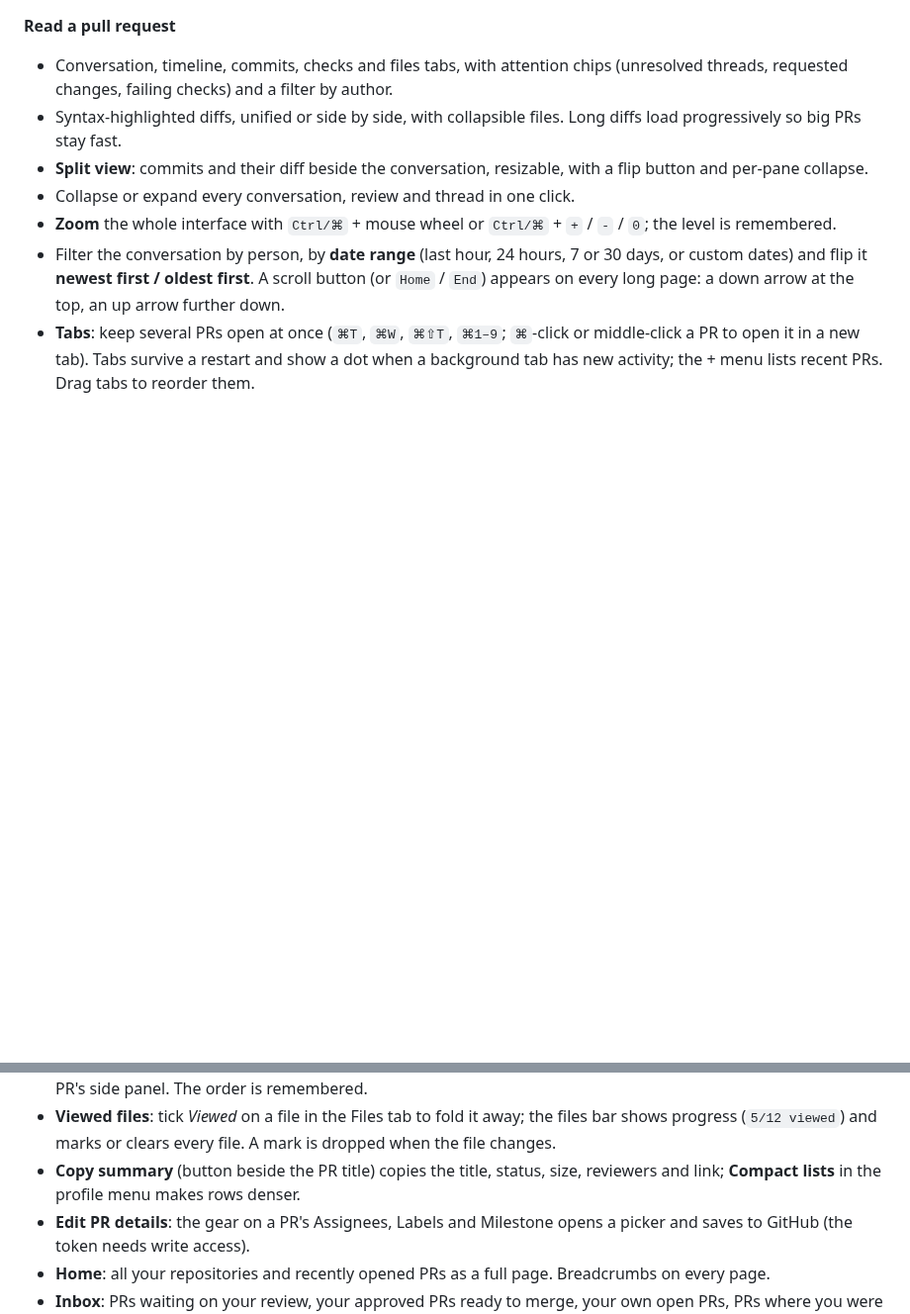
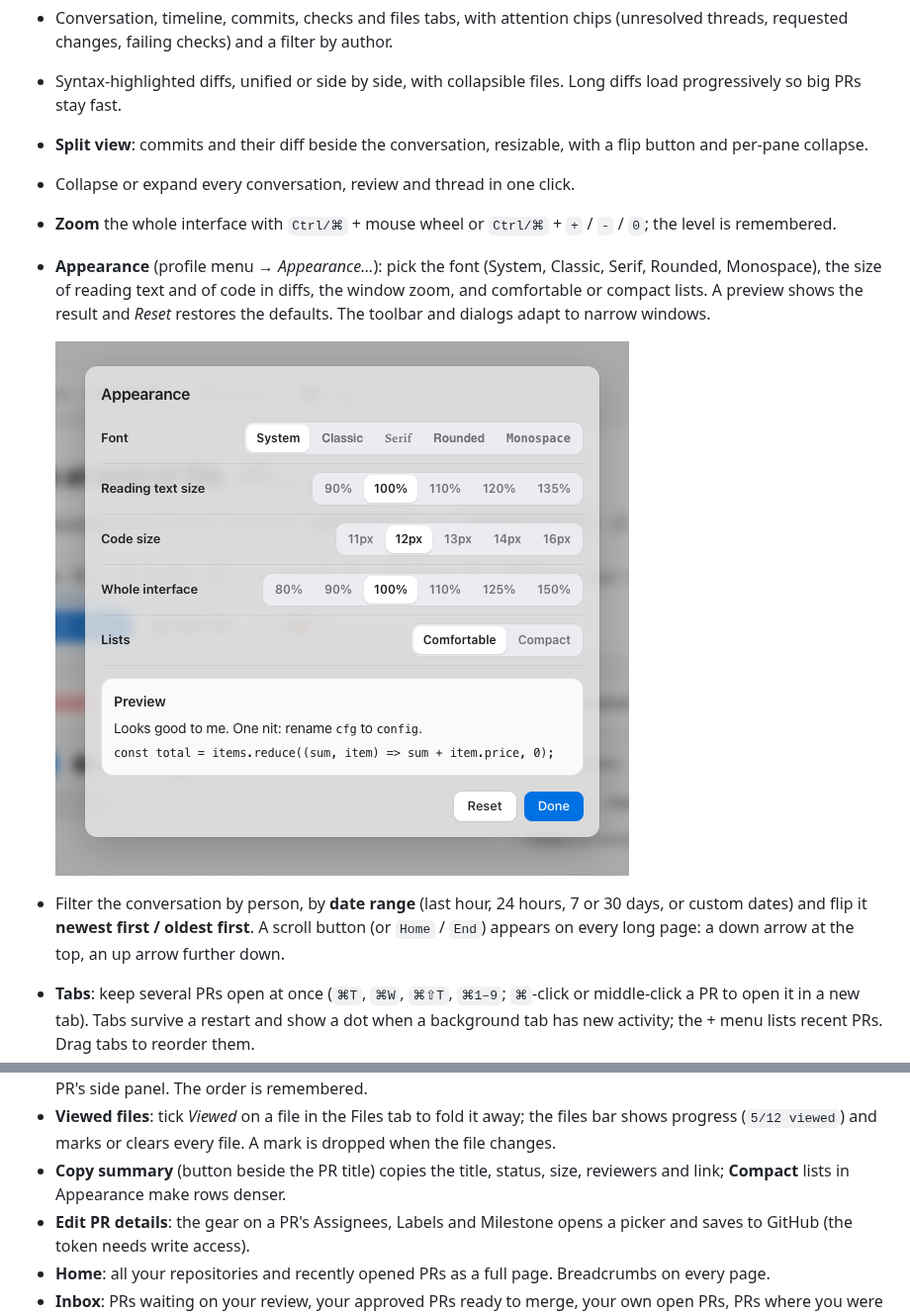
Before and after one commit to mejat9806/pullscope, a Markdown page: README.md, 2 parts joined by grey strips. Shown at 99% size. Drawn GitHub-style; pictures changed too: docs/screenshots/appearance.png (added); blank space fills up the shorter version.

Commit message:
docs: describe Appearance settings in README
Co-Authored-By: Claude Sonnet 5.5 <noreply@anthropic.com>

```diff
--- a/README.md
+++ b/README.md
@@ -38,6 +38,9 @@ Pullscope is only about pull requests. It has no issues, projects, discussions,
 - **Split view**: commits and their diff beside the conversation, resizable, with a flip button and per-pane collapse.
 - Collapse or expand every conversation, review and thread in one click.
 - **Zoom** the whole interface with `Ctrl/⌘` + mouse wheel or `Ctrl/⌘` + `+` / `-` / `0`; the level is remembered.
+- **Appearance** (profile menu → *Appearance…*): pick the font (System, Classic, Serif, Rounded, Monospace), the size of reading text and of code in diffs, the window zoom, and comfortable or compact lists. A preview shows the result and *Reset* restores the defaults. The toolbar and dialogs adapt to narrow windows.
+
+  ![Appearance settings](docs/screenshots/appearance.png)
 - Filter the conversation by person, by **date range** (last hour, 24 hours, 7 or 30 days, or custom dates) and flip it **newest first / oldest first**. A scroll button (or `Home` / `End`) appears on every long page: a down arrow at the top, an up arrow further down.
 - **Tabs**: keep several PRs open at once (`⌘T`, `⌘W`, `⌘⇧T`, `⌘1–9`; `⌘`-click or middle-click a PR to open it in a new tab). Tabs survive a restart and show a dot when a background tab has new activity; the + menu lists recent PRs. Drag tabs to reorder them.
 
@@ -72,7 +75,7 @@ Pullscope is only about pull requests. It has no issues, projects, discussions,
 - **Choose repositories**: tick the repositories you care about (profile menu → *Choose repositories…*, or the Repos tab). The sidebar, address-bar suggestions, inbox and notification polling then fetch only those, which also saves API rate limit. Tick none or all to use every repository; pasting a PR link still opens any repository.
 - **Rearrange**: drag the ⋮⋮ grip to reorder the Inbox sections, the sidebar's repository list and the blocks of a PR's side panel. The order is remembered.
 - **Viewed files**: tick *Viewed* on a file in the Files tab to fold it away; the files bar shows progress (`5/12 viewed`) and marks or clears every file. A mark is dropped when the file changes.
-- **Copy summary** (button beside the PR title) copies the title, status, size, reviewers and link; **Compact lists** in the profile menu makes rows denser.
+- **Copy summary** (button beside the PR title) copies the title, status, size, reviewers and link; **Compact** lists in Appearance make rows denser.
 - **Edit PR details**: the gear on a PR's Assignees, Labels and Milestone opens a picker and saves to GitHub (the token needs write access).
 - **Home**: all your repositories and recently opened PRs as a full page. Breadcrumbs on every page.
 - **Inbox**: PRs waiting on your review, your approved PRs ready to merge, your own open PRs, PRs where you were mentioned, PRs you took part in, and recently closed or merged PRs you were involved in. Sections collapse, every section sorts, a filter box narrows them, and you can drag a section by its grip (or use the arrows) to put what matters to you first. Hover a row to **pin** it to a *Pinned* section or **snooze** it (until tomorrow, next week or new activity); snoozed PRs wait in a *Snoozed* section. Save a filter and sort as a named **view**. Keyboard: `j`/`k` or arrows move, `Enter` opens, `p` pins, `s` snoozes, `e` folds a section, `/` filters.
```
